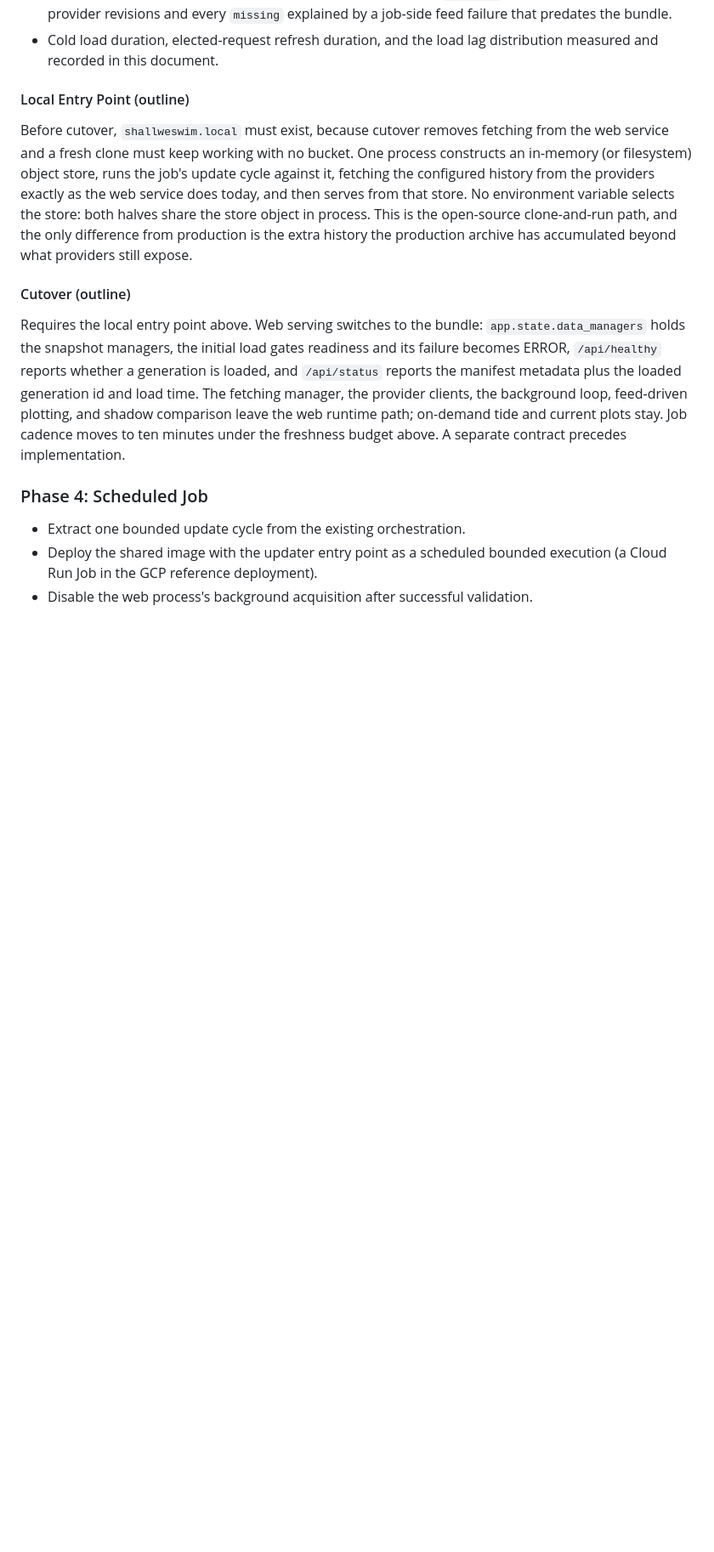
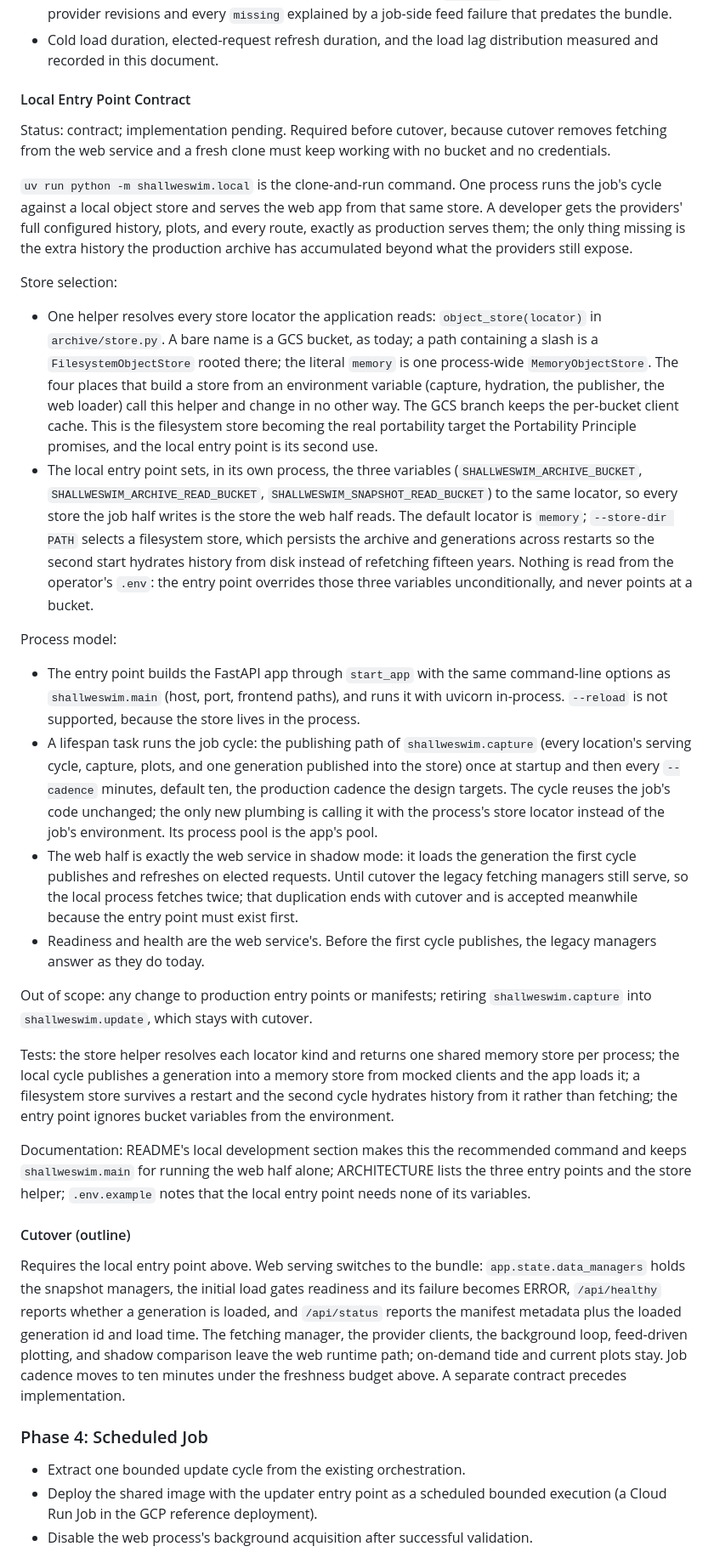
Before and after one commit to jeremywhelchel/shallweswim, a Markdown page: PERSISTENT_DATA_PIPELINE_DESIGN.md, the part around the change. Shown at 85% size. Rendered like a GitHub page; blank space fills up the shorter version.

Commit message:
Contract for the local entry point
One process runs the job's publishing cycle against a local object store
and serves the web app from that store: memory by default, a filesystem
directory on request, never a bucket from the operator's environment. A
single store resolver in archive/store.py maps a bare name to GCS, a path
to the filesystem store, and the literal memory to one process-wide
memory store; the four env-driven store constructions call it. Also note
that the local operator's archive role is now read-only.

```diff
--- a/PERSISTENT_DATA_PIPELINE_DESIGN.md
+++ b/PERSISTENT_DATA_PIPELINE_DESIGN.md
@@ -1504,17 +1504,75 @@ Exit criteria before the cutover contract is written:
 - Cold load duration, elected-request refresh duration, and the load lag
   distribution measured and recorded in this document.
 
-#### Local Entry Point (outline)
-
-Before cutover, `shallweswim.local` must exist, because cutover removes
-fetching from the web service and a fresh clone must keep working with no
-bucket. One process constructs an in-memory (or filesystem) object store,
-runs the job's update cycle against it, fetching the configured history from
-the providers exactly as the web service does today, and then serves from
-that store. No environment variable selects the store: both halves share the
-store object in process. This is the open-source clone-and-run path, and the
-only difference from production is the extra history the production archive
-has accumulated beyond what providers still expose.
+#### Local Entry Point Contract
+
+Status: contract; implementation pending. Required before cutover, because
+cutover removes fetching from the web service and a fresh clone must keep
+working with no bucket and no credentials.
+
+`uv run python -m shallweswim.local` is the clone-and-run command. One
+process runs the job's cycle against a local object store and serves the web
+app from that same store. A developer gets the providers' full configured
+history, plots, and every route, exactly as production serves them; the only
+thing missing is the extra history the production archive has accumulated
+beyond what the providers still expose.
+
+Store selection:
+
+- One helper resolves every store locator the application reads:
+  `object_store(locator)` in `archive/store.py`. A bare name is a GCS bucket,
+  as today; a path containing a slash is a `FilesystemObjectStore` rooted
+  there; the literal `memory` is one process-wide `MemoryObjectStore`. The
+  four places that build a store from an environment variable (capture,
+  hydration, the publisher, the web loader) call this helper and change in no
+  other way. The GCS branch keeps the per-bucket client cache. This is the
+  filesystem store becoming the real portability target the Portability
+  Principle promises, and the local entry point is its second use.
+- The local entry point sets, in its own process, the three variables
+  (`SHALLWESWIM_ARCHIVE_BUCKET`, `SHALLWESWIM_ARCHIVE_READ_BUCKET`,
+  `SHALLWESWIM_SNAPSHOT_READ_BUCKET`) to the same locator, so every store the
+  job half writes is the store the web half reads. The default locator is
+  `memory`; `--store-dir PATH` selects a filesystem store, which persists the
+  archive and generations across restarts so the second start hydrates
+  history from disk instead of refetching fifteen years. Nothing is read
+  from the operator's `.env`: the entry point overrides those three
+  variables unconditionally, and never points at a bucket.
+
+Process model:
+
+- The entry point builds the FastAPI app through `start_app` with the same
+  command-line options as `shallweswim.main` (host, port, frontend paths),
+  and runs it with uvicorn in-process. `--reload` is not supported, because
+  the store lives in the process.
+- A lifespan task runs the job cycle: the publishing path of
+  `shallweswim.capture` (every location's serving cycle, capture, plots, and
+  one generation published into the store) once at startup and then every
+  `--cadence` minutes, default ten, the production cadence the design
+  targets. The cycle reuses the job's code unchanged; the only new plumbing
+  is calling it with the process's store locator instead of the job's
+  environment. Its process pool is the app's pool.
+- The web half is exactly the web service in shadow mode: it loads the
+  generation the first cycle publishes and refreshes on elected requests.
+  Until cutover the legacy fetching managers still serve, so the local
+  process fetches twice; that duplication ends with cutover and is accepted
+  meanwhile because the entry point must exist first.
+- Readiness and health are the web service's. Before the first cycle
+  publishes, the legacy managers answer as they do today.
+
+Out of scope: any change to production entry points or manifests; retiring
+`shallweswim.capture` into `shallweswim.update`, which stays with cutover.
+
+Tests: the store helper resolves each locator kind and returns one shared
+memory store per process; the local cycle publishes a generation into a
+memory store from mocked clients and the app loads it; a filesystem store
+survives a restart and the second cycle hydrates history from it rather
+than fetching; the entry point ignores bucket variables from the
+environment.
+
+Documentation: README's local development section makes this the
+recommended command and keeps `shallweswim.main` for running the web half
+alone; ARCHITECTURE lists the three entry points and the store helper;
+`.env.example` notes that the local entry point needs none of its variables.
 
 #### Cutover (outline)
 
```
Also changed, not shown: TODO.md (+3 -2 lines).
